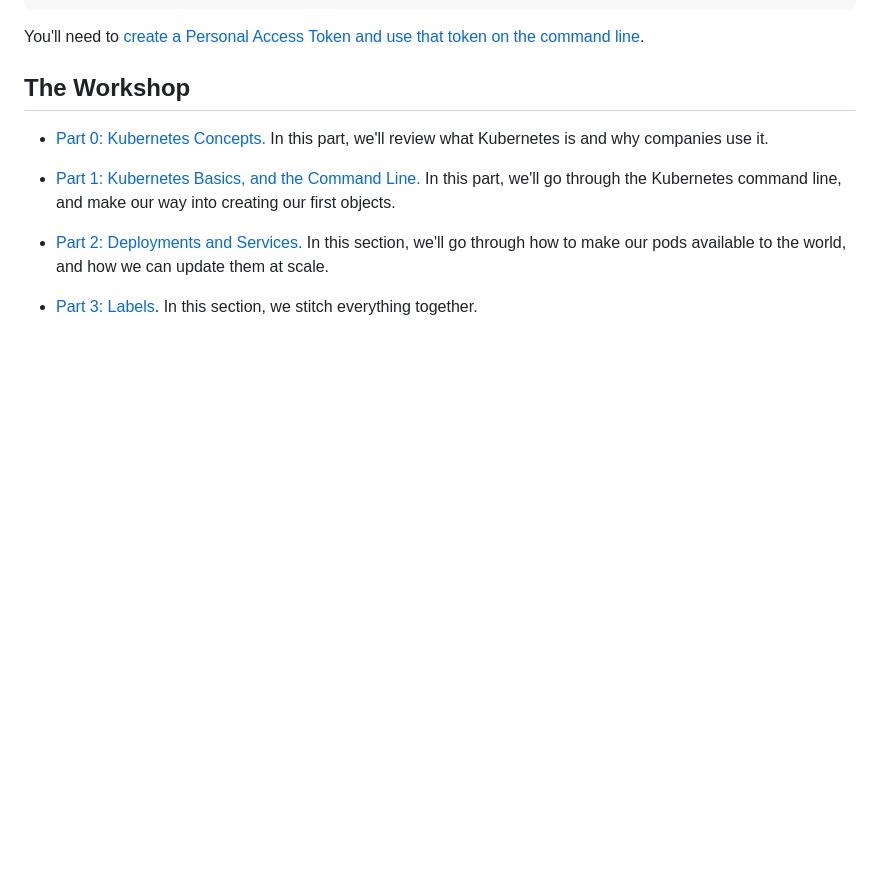
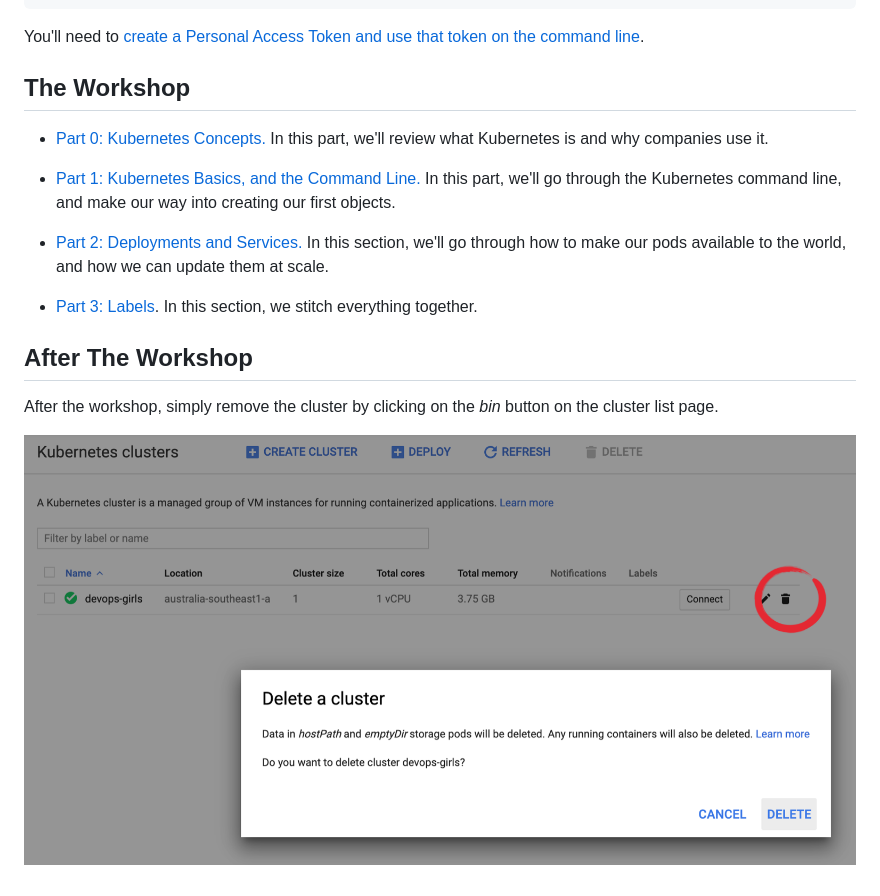
Before and after one commit to DevOps-Represent/kubernetes-101, a Markdown page: README.md, the part around the change. Rendered like a GitHub page; pictures changed too: images/15-cleanup.png (added); blank space fills up the shorter version.

Commit message:
Cleanup time

```diff
--- a/README.md
+++ b/README.md
@@ -41,3 +41,10 @@ You'll need to [create a Personal Access Token and use that token on the command
  - [Part 2: Deployments and Services.](https://github.com/DevOps-Girls/kubernetes-101/blob/master/2-Deployments-and-Services.md) In this section, we'll go through how to make our pods available to the world, and how we can update them at scale.
 
  - [Part 3: Labels](https://github.com/DevOps-Girls/kubernetes-101/blob/master/3-Labels.md). In this section, we stitch everything together.
+
+
+## After The Workshop
+
+After the workshop, simply remove the cluster by clicking on the *bin* button on the cluster list page.
+
+![Google Won't Charge](images/15-cleanup.png)
```
